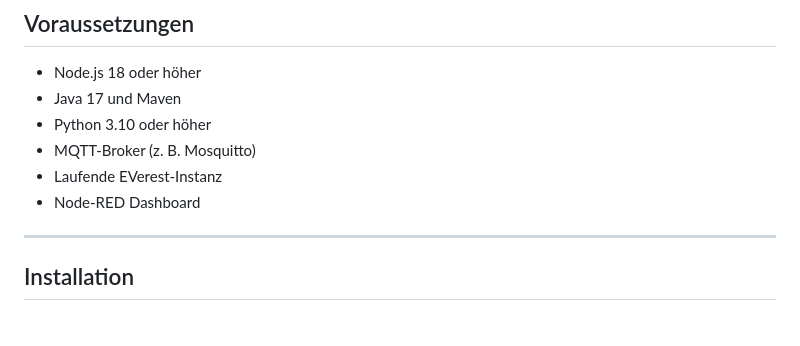
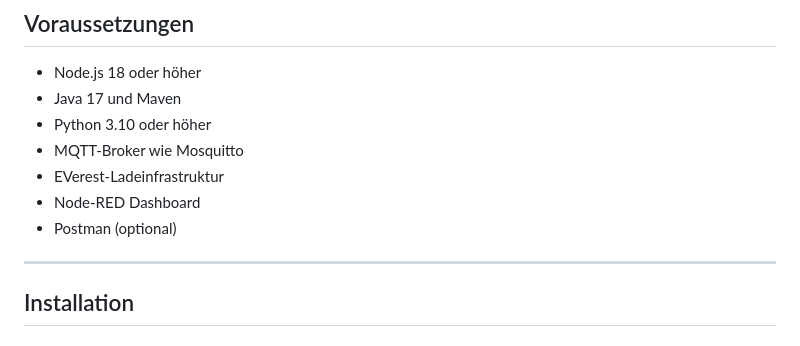
Before and after one commit to Eyed-Friaa/Everest-tests-Projekt, a Markdown page: README.md, the part around the change printed below. Rendered like a GitHub page.

```diff
--- a/README.md
+++ b/README.md
@@ -152,9 +153,10 @@ allure open
 - Node.js 18 oder höher
 - Java 17 und Maven
 - Python 3.10 oder höher
-- MQTT-Broker (z. B. Mosquitto)
-- Laufende EVerest-Instanz
+- MQTT-Broker wie Mosquitto
+- EVerest-Ladeinfrastruktur
 - Node-RED Dashboard
+- Postman (optional)
 
 ---
 
```
Also changed, not shown: other parts of README.md (+38 -44 lines).
